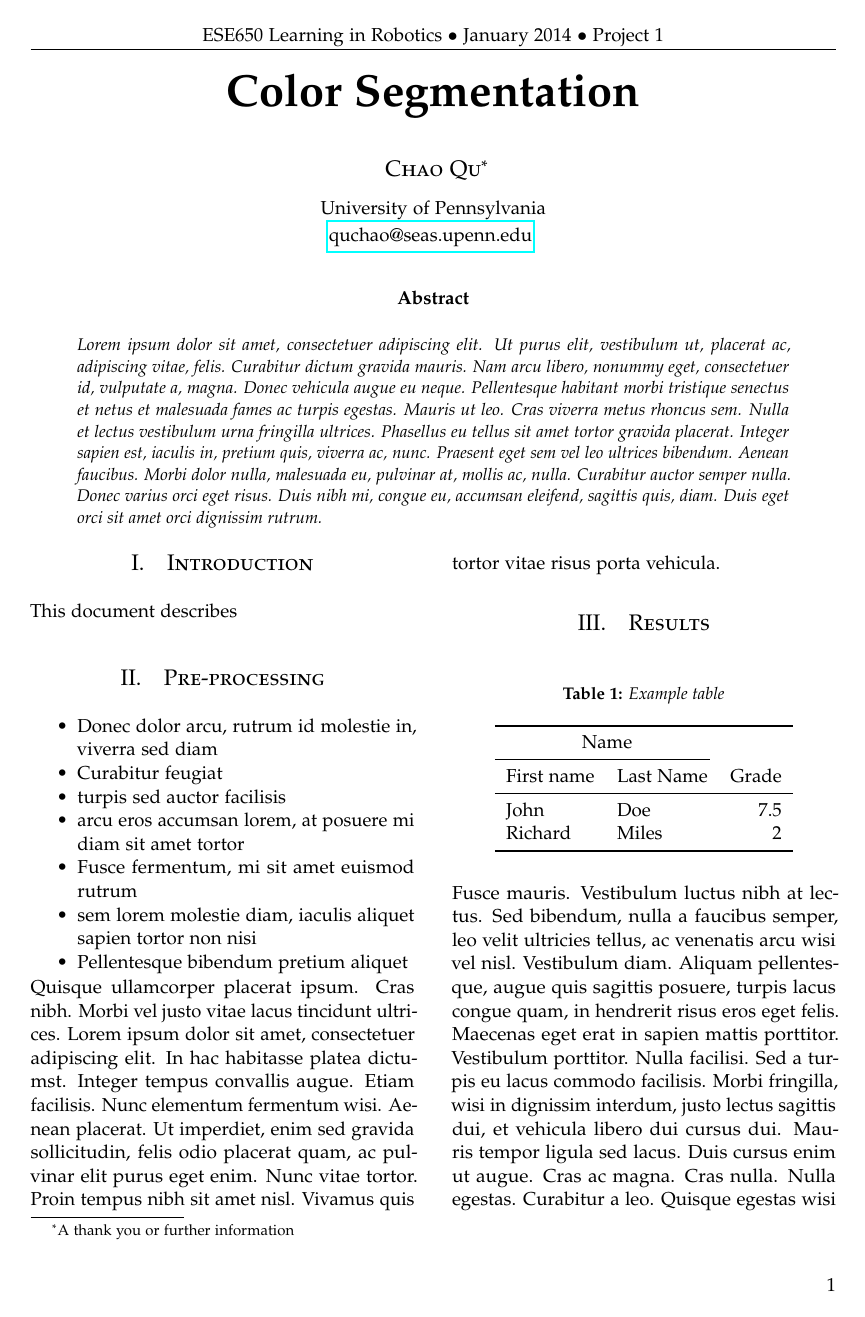
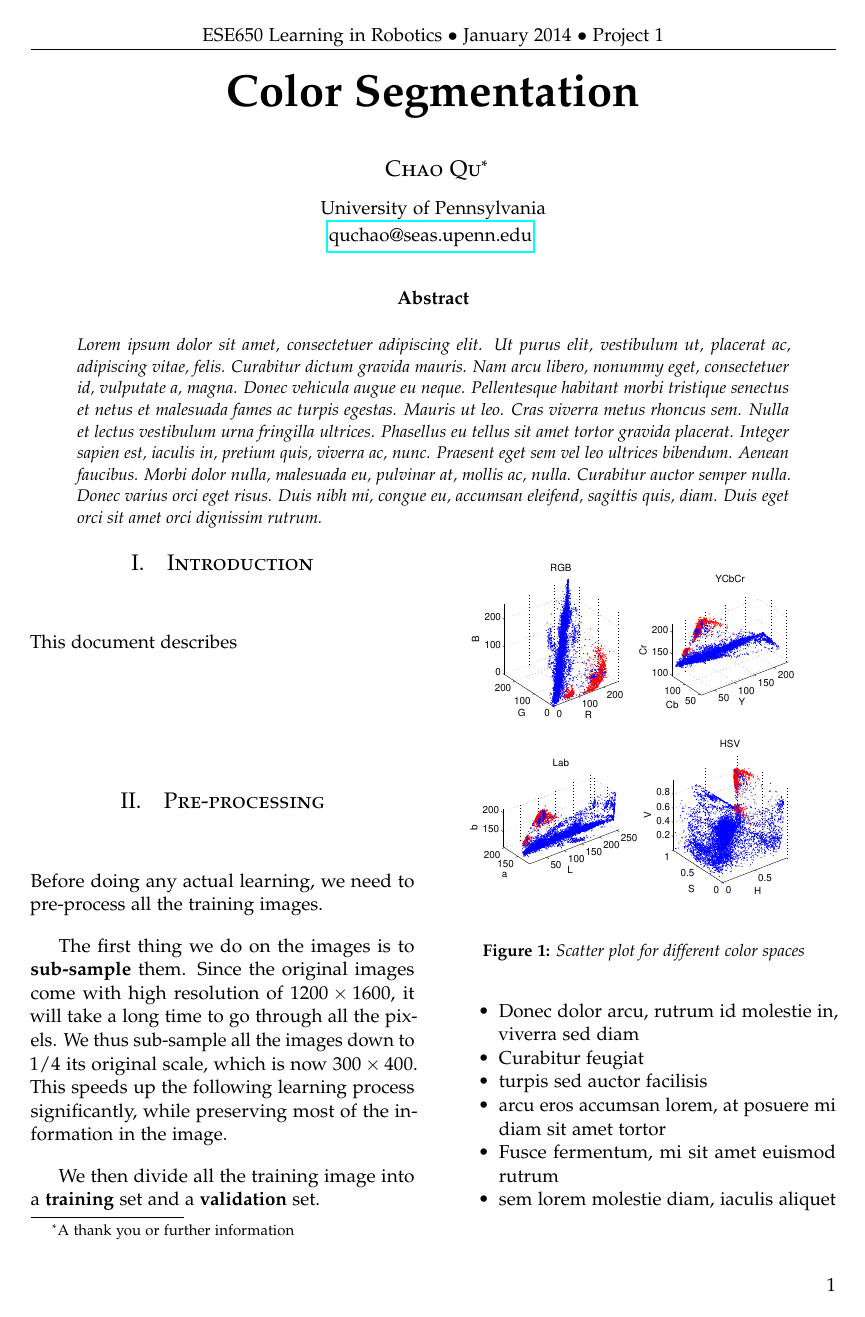
Before and after one commit to esn/ese650, a LaTeX paper (project1/report/ese650-quchao-proj1.tex): page 1 of 2 before the commit and page 1 of 3 after it. Compiled offline with pdfLaTeX.

Commit message:
project 1 finish color space analysis

```diff
--- a/project1/report/ese650-quchao-proj1.tex
+++ b/project1/report/ese650-quchao-proj1.tex
@@ -54,6 +54,12 @@
 \fancyhead[C]{ESE650 Learning in Robotics $\bullet$ January 2014 $\bullet$ Project 1} % Custom header text
 \fancyfoot[RO,LE]{\thepage} % Custom footer text
 
+\usepackage[pdftex]{graphicx}
+\usepackage{subfigure}
+\usepackage{amsmath,amssymb,amsopn,amstext,amsfonts}
+\usepackage{url}
+\graphicspath{{fig/}}
+
 %----------------------------------------------------------------------------------------
 %	TITLE SECTION
 %----------------------------------------------------------------------------------------
@@ -103,11 +109,26 @@
 This document describes
 
 %----------------------------------------------------------------------------------------
-%	ARTICLE CONTENTS
+%	PRE-PROCESSING
 %----------------------------------------------------------------------------------------
 
 \section{Pre-processing}
+Before doing any actual learning, we need to pre-process all the training images.
 
+The first thing we do on the images is to \textbf{sub-sample} them. Since the original images
+come with high resolution of $1200\times 1600$, it will take a long time to go through
+all the pixels. We thus sub-sample all the images down to $1/4$ its original scale, which
+is now $300\times 400$. This speeds up the following learning process significantly, while
+preserving most of the information in the image.
+
+We then divide all the training image into a \textbf{training} set and a \textbf{validation} set.
+
+\begin{figure}[H]
+  \centering
+  \includegraphics[width=\columnwidth]{cspace.pdf}
+    \caption{Scatter plot for different color spaces}
+    \label{fig:colorspace}
+\end{figure}
 
 \begin{compactitem}
 \item Donec dolor arcu, rutrum id molestie in, viverra sed diam
```
Also changed, not shown: project1/code/plot_colorspace.m (+9 -3 lines), project1/code/utils/get_dist_from_fname.m (renamed from project1/code/get_dist_from_fname.m), project1/code/utils/im_downsample.m (renamed from project1/code/im_downsample.m), project1/report/fig/cspace.pdf (added), 1 other file.
